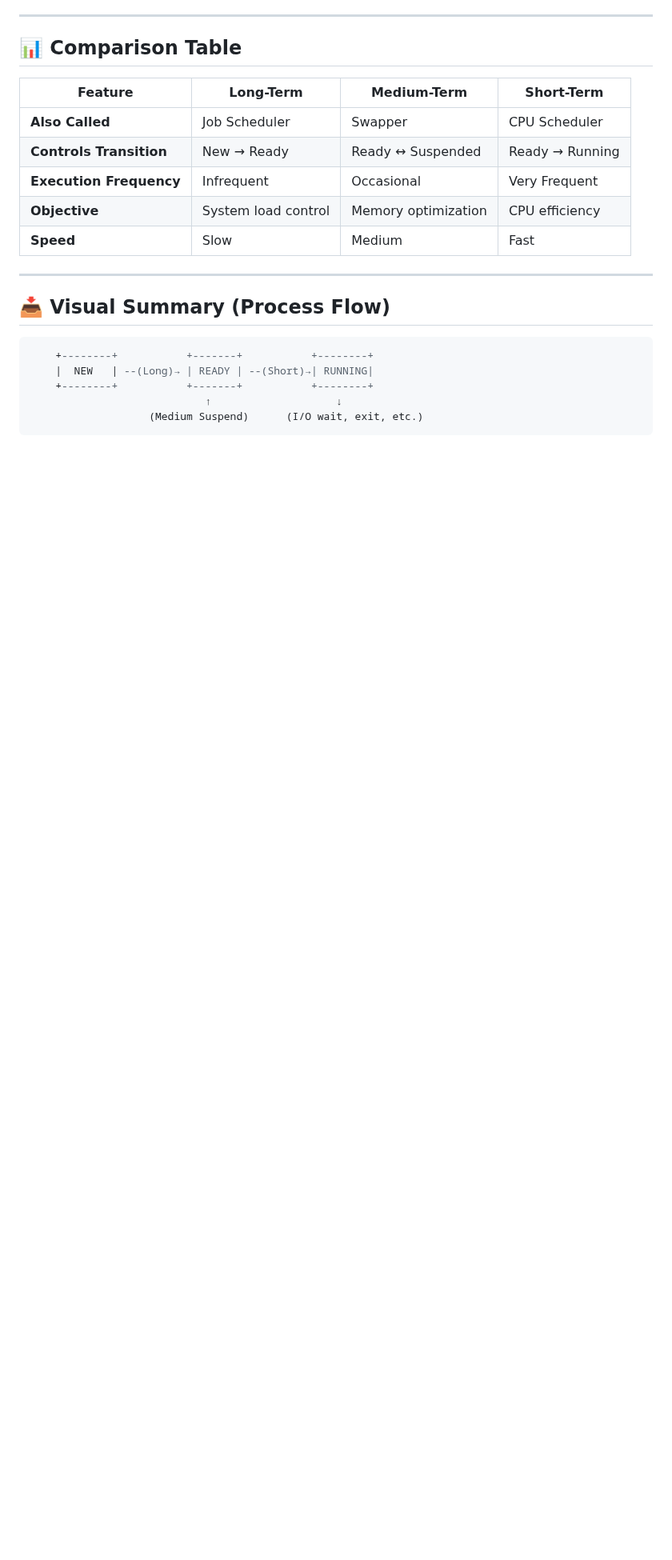
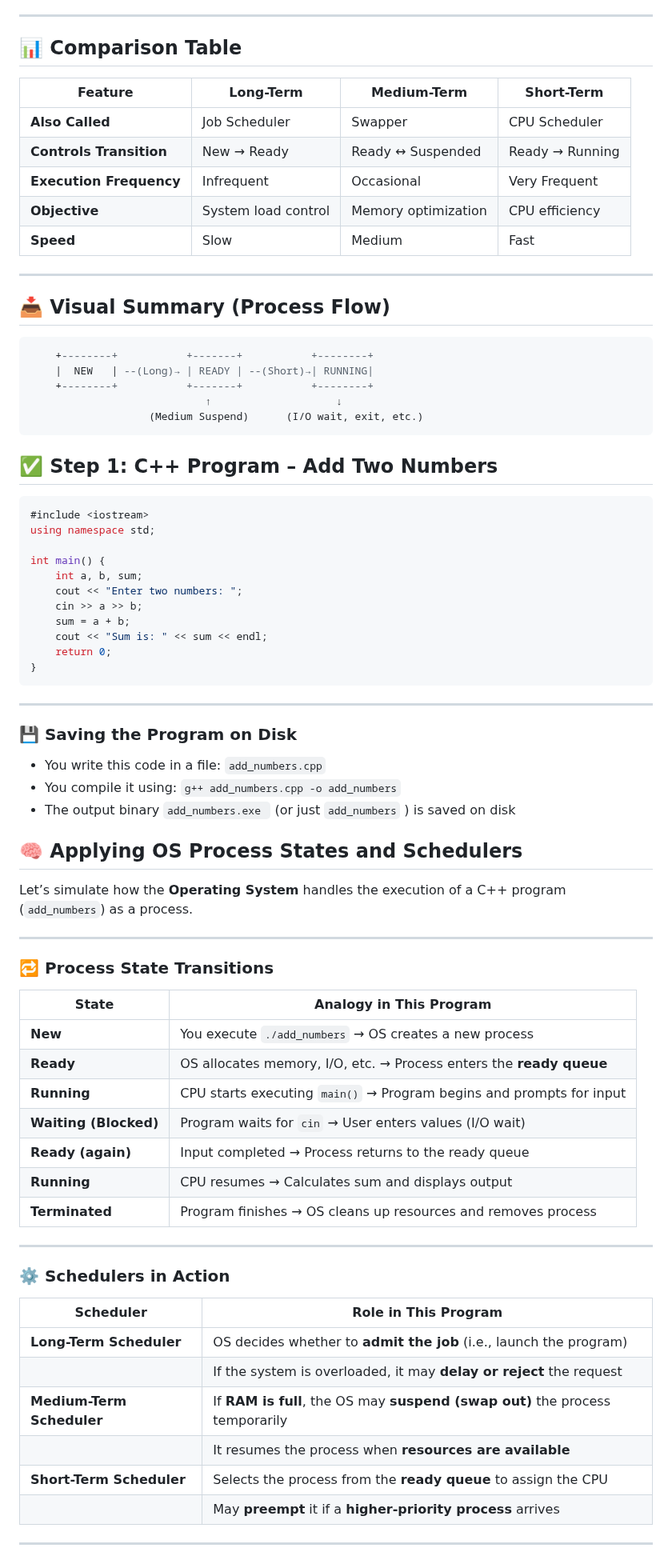
Before and after one commit to aimlresearcher/UMT, a Markdown page: Talks/Process States/01-Process Stats.md, the part around one of its changes. Shown at 80% size. Rendered like a GitHub page; blank space fills up the shorter version.

````diff
--- a/Talks/Process States/01-Process Stats.md
+++ b/Talks/Process States/01-Process Stats.md
@@ -283,3 +283,57 @@ A **scheduler** is a component of the **operating system** responsible for selec
                             ↑                    ↓
                    (Medium Suspend)      (I/O wait, exit, etc.)
 ```
+## ✅ Step 1: C++ Program – Add Two Numbers
+```cpp
+#include <iostream>
+using namespace std;
+
+int main() {
+    int a, b, sum;
+    cout << "Enter two numbers: ";
+    cin >> a >> b;
+    sum = a + b;
+    cout << "Sum is: " << sum << endl;
+    return 0;
+}
+```
+---
+
+### 💾 Saving the Program on Disk
+- You write this code in a file: `add_numbers.cpp`
+- You compile it using: ```g++ add_numbers.cpp -o add_numbers```
+- The output binary ```add_numbers.exe ``` (or just ``` add_numbers ``` ) is saved on disk
+
+## 🧠 Applying OS Process States and Schedulers
+
+Let’s simulate how the **Operating System** handles the execution of a C++ program (`add_numbers`) as a process.
+
+---
+
+### 🔁 Process State Transitions
+
+| State              | Analogy in This Program                                                 |
+|--------------------|-------------------------------------------------------------------------|
+| **New**            | You execute `./add_numbers` → OS creates a new process                  |
+| **Ready**          | OS allocates memory, I/O, etc. → Process enters the **ready queue**     |
+| **Running**        | CPU starts executing `main()` → Program begins and prompts for input    |
+| **Waiting (Blocked)** | Program waits for `cin` → User enters values (I/O wait)              |
+| **Ready (again)**  | Input completed → Process returns to the ready queue                    |
+| **Running**        | CPU resumes → Calculates sum and displays output                        |
+| **Terminated**     | Program finishes → OS cleans up resources and removes process           |
+
+---
+
+### ⚙️ Schedulers in Action
+
+| Scheduler                  | Role in This Program                                                                 |
+|----------------------------|----------------------------------------------------------------------------------------|
+| **Long-Term Scheduler**    | OS decides whether to **admit the job** (i.e., launch the program)                   |
+|                            | If the system is overloaded, it may **delay or reject** the request                   |
+| **Medium-Term Scheduler**  | If **RAM is full**, the OS may **suspend (swap out)** the process temporarily         |
+|                            | It resumes the process when **resources are available**                               |
+| **Short-Term Scheduler**   | Selects the process from the **ready queue** to assign the CPU                        |
+|                            | May **preempt** it if a **higher-priority process** arrives                           |
+
+---
+
````
Also changed, not shown: other parts of Talks/Process States/01-Process Stats.md (+20 -0 lines).
